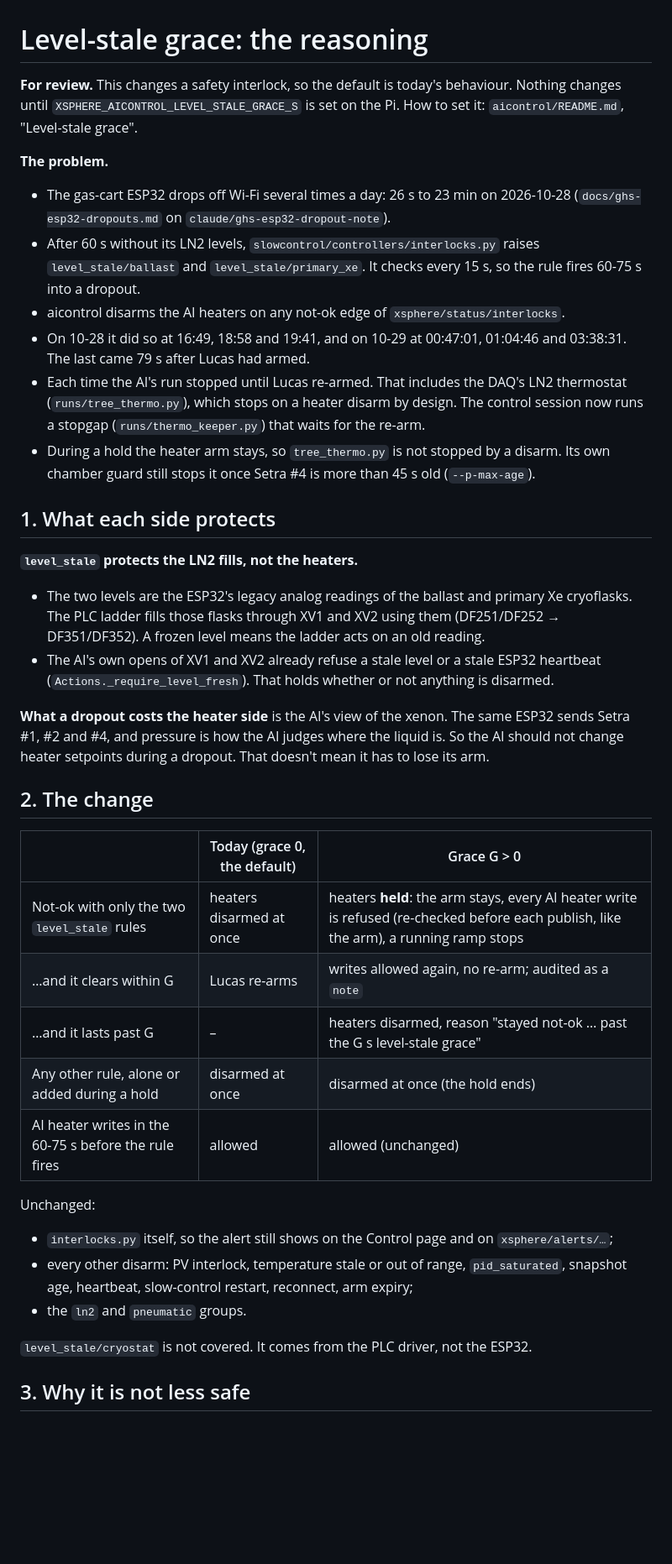
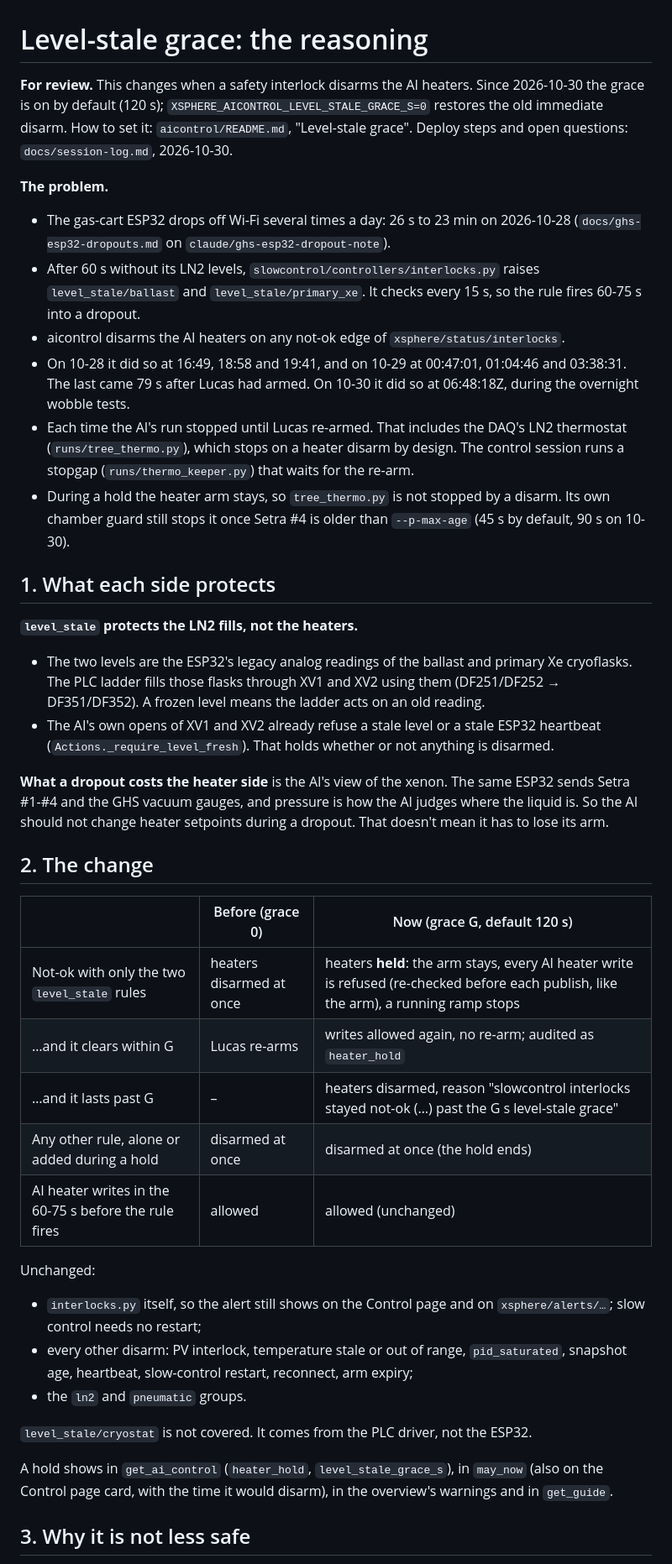
Before and after one commit to Moore-Lab/xsphere-slow-control, a Markdown page: docs/level-stale-grace.md, the part around one of its changes. Shown at 84% size. GitHub-like rendering; blank space fills up the shorter version.

```diff
--- a/docs/level-stale-grace.md
+++ b/docs/level-stale-grace.md
@@ -1,8 +1,10 @@
 # Level-stale grace: the reasoning
 
-**For review.** This changes a safety interlock, so the default is today's
-behaviour. Nothing changes until `XSPHERE_AICONTROL_LEVEL_STALE_GRACE_S` is set
-on the Pi. How to set it: `aicontrol/README.md`, "Level-stale grace".
+**For review.** This changes when a safety interlock disarms the AI heaters.
+Since 2026-10-30 the grace is on by default (120 s);
+`XSPHERE_AICONTROL_LEVEL_STALE_GRACE_S=0` restores the old immediate disarm.
+How to set it: `aicontrol/README.md`, "Level-stale grace". Deploy steps and
+open questions: `docs/session-log.md`, 2026-10-30.
 
 **The problem.**
 - The gas-cart ESP32 drops off Wi-Fi several times a day: 26 s to 23 min on
@@ -13,14 +15,15 @@ on the Pi. How to set it: `aicontrol/README.md`, "Level-stale grace".
 - aicontrol disarms the AI heaters on any not-ok edge of
   `xsphere/status/interlocks`.
 - On 10-28 it did so at 16:49, 18:58 and 19:41, and on 10-29 at 00:47:01,
-  01:04:46 and 03:38:31. The last came 79 s after Lucas had armed.
+  01:04:46 and 03:38:31. The last came 79 s after Lucas had armed. On 10-30 it
+  did so at 06:48:18Z, during the overnight wobble tests.
 - Each time the AI's run stopped until Lucas re-armed. That includes the DAQ's
   LN2 thermostat (`runs/tree_thermo.py`), which stops on a heater disarm by
-  design. The control session now runs a stopgap (`runs/thermo_keeper.py`)
-  that waits for the re-arm.
+  design. The control session runs a stopgap (`runs/thermo_keeper.py`) that
+  waits for the re-arm.
 - During a hold the heater arm stays, so `tree_thermo.py` is not stopped by a
-  disarm. Its own chamber guard still stops it once Setra #4 is more than 45 s
-  old (`--p-max-age`).
+  disarm. Its own chamber guard still stops it once Setra #4 is older than
+  `--p-max-age` (45 s by default, 90 s on 10-30).
 
 ## 1. What each side protects
 
@@ -34,23 +37,23 @@ on the Pi. How to set it: `aicontrol/README.md`, "Level-stale grace".
   anything is disarmed.
 
 **What a dropout costs the heater side** is the AI's view of the xenon. The
-same ESP32 sends Setra #1, #2 and #4, and pressure is how the AI judges where
-the liquid is. So the AI should not change heater setpoints during a dropout.
-That doesn't mean it has to lose its arm.
+same ESP32 sends Setra #1-#4 and the GHS vacuum gauges, and pressure is how the
+AI judges where the liquid is. So the AI should not change heater setpoints
+during a dropout. That doesn't mean it has to lose its arm.
 
 ## 2. The change
 
-| | Today (grace 0, the default) | Grace G > 0 |
+| | Before (grace 0) | Now (grace G, default 120 s) |
 |---|---|---|
 | Not-ok with only the two `level_stale` rules | heaters disarmed at once | heaters **held**: the arm stays, every AI heater write is refused (re-checked before each publish, like the arm), a running ramp stops |
-| …and it clears within G | Lucas re-arms | writes allowed again, no re-arm; audited as a `note` |
-| …and it lasts past G | – | heaters disarmed, reason "stayed not-ok … past the G s level-stale grace" |
+| …and it clears within G | Lucas re-arms | writes allowed again, no re-arm; audited as `heater_hold` |
+| …and it lasts past G | – | heaters disarmed, reason "slowcontrol interlocks stayed not-ok (…) past the G s level-stale grace" |
 | Any other rule, alone or added during a hold | disarmed at once | disarmed at once (the hold ends) |
 | AI heater writes in the 60-75 s before the rule fires | allowed | allowed (unchanged) |
 
 Unchanged:
 - `interlocks.py` itself, so the alert still shows on the Control page and on
-  `xsphere/alerts/…`;
+  `xsphere/alerts/…`; slow control needs no restart;
 - every other disarm: PV interlock, temperature stale or out of range,
   `pid_saturated`, snapshot age, heartbeat, slow-control restart, reconnect,
   arm expiry;
@@ -59,6 +62,10 @@ Unchanged:
 `level_stale/cryostat` is not covered. It comes from the PLC driver, not the
 ESP32.
 
+A hold shows in `get_ai_control` (`heater_hold`, `level_stale_grace_s`), in
+`may_now` (also on the Control page card, with the time it would disarm), in
+the overview's warnings and in `get_guide`.
+
 ## 3. Why it is not less safe
 
 - **No blind heater writes.** During a hold the AI can write nothing to the
```
Also changed, not shown: other parts of docs/level-stale-grace.md (+29 -9 lines), docs/session-log.md (added, +166 -0 lines).
